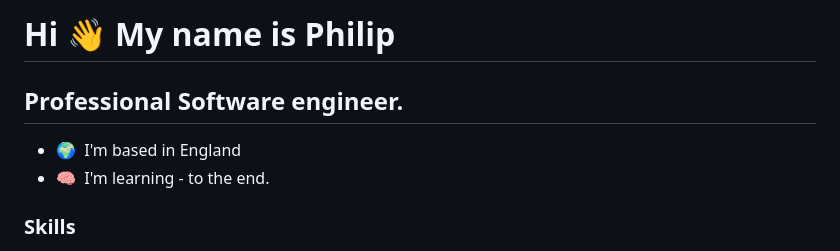
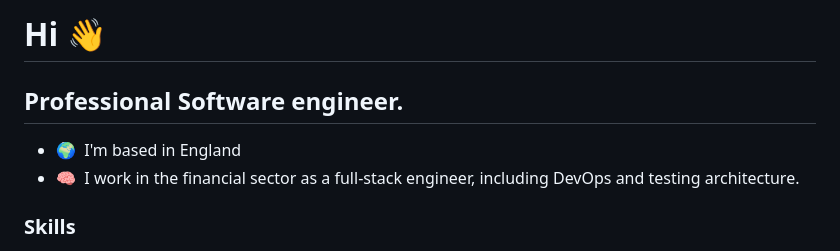
Before and after one commit to philipjc/philipjc, a Markdown page: README.md, the part around one of its changes. GitHub-like rendering.

```diff
--- a/README.md
+++ b/README.md
@@ -1,11 +1,11 @@
-Hi 👋 My name is Philip
+Hi 👋
 =======================
 
 Professional Software engineer.
 -------------------------------
 
 * 🌍  I'm based in England
-* 🧠  I'm learning - to the end.
+* 🧠  I work in the financial sector as a full-stack engineer, including DevOps and testing architecture.
 
 ### Skills
 
```
Also changed, not shown: other parts of README.md (+1 -0 lines).
